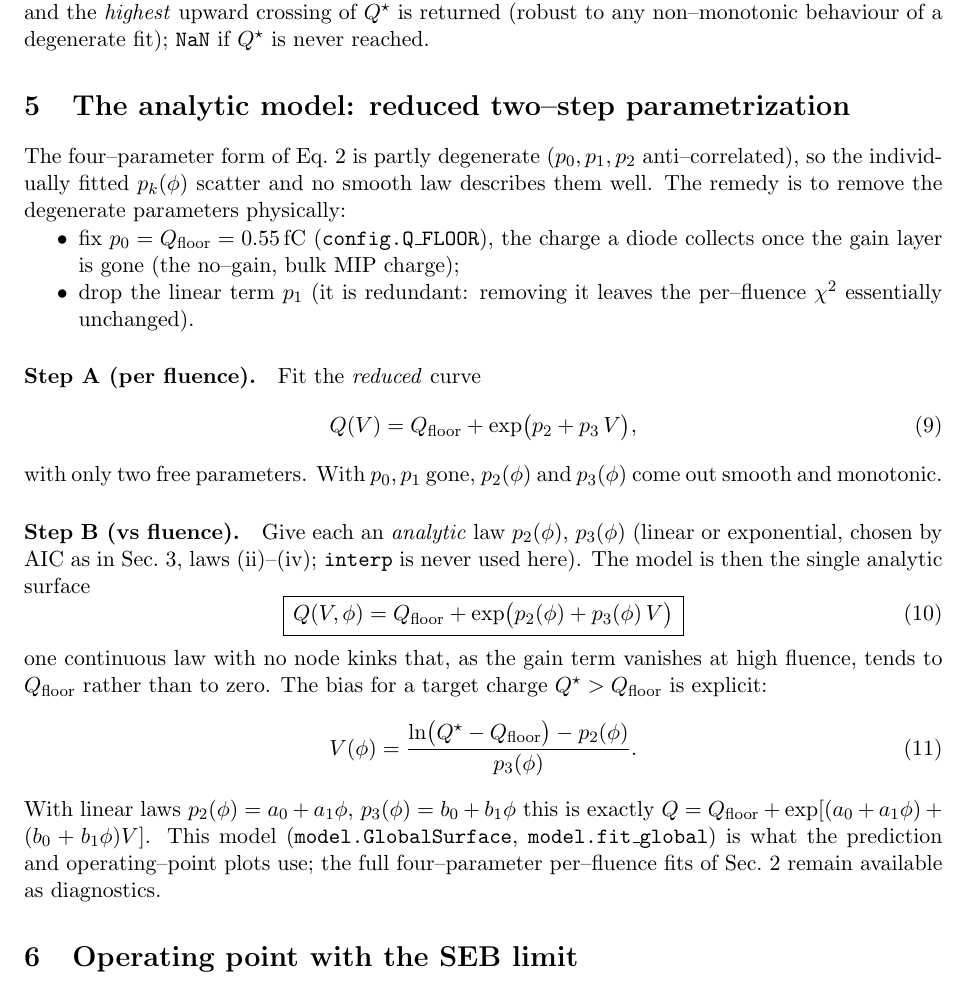
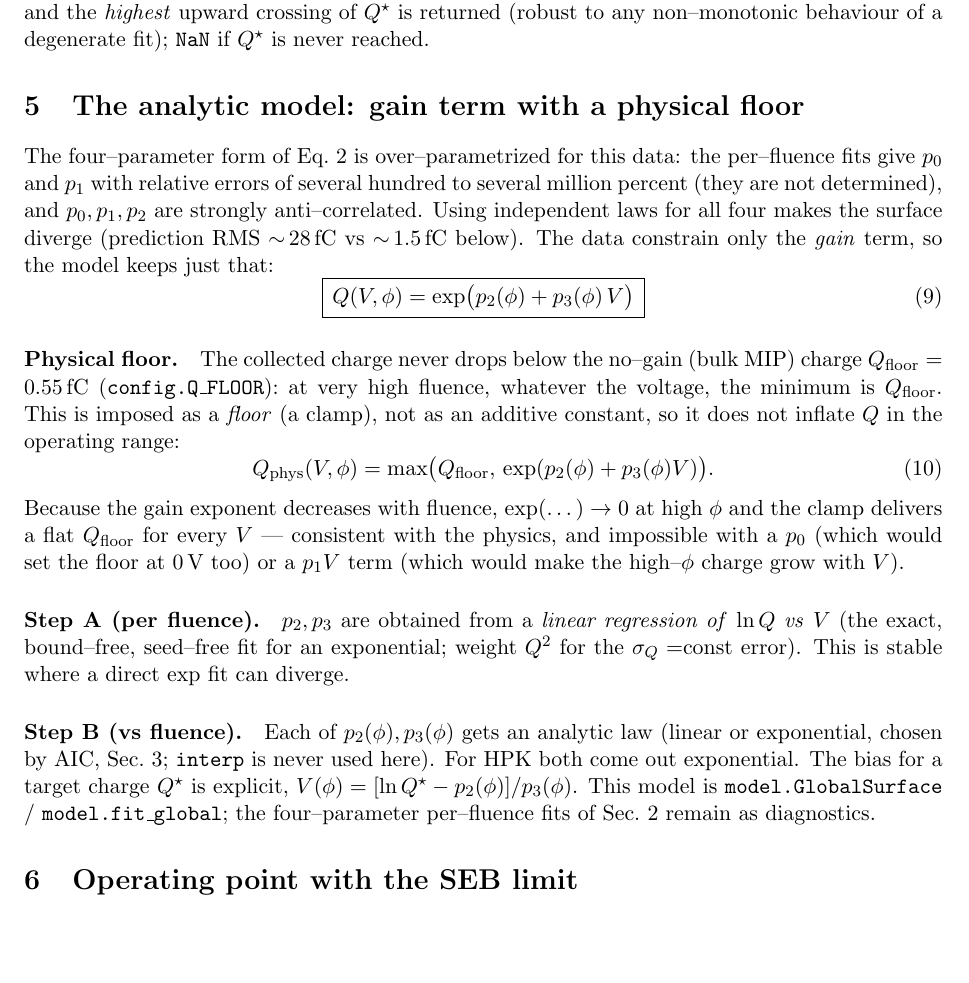
Before and after one commit to leonardolanteri/Parametrization, a LaTeX document (docs/method.tex): part of page 3 of 4, cut so that both start at the same text, the shorter picture padded with empty space. Compiled offline with pdfLaTeX.

Commit message:
Model = pure gain exp(p2+p3*V) with 0.55 fC floor as a clamp; exp laws
Resolve the physics: a flat 0.55 fC minimum at high fluence, independent of V,
is incompatible with an additive p0 (=0.55 at 0V too) or a p1*V term (charge
would grow with V at high phi). So the model is the pure gain term with the
floor applied as max(Q_FLOOR, .), not added. Data constrain only p2,p3
(p0,p1 have ~1e2-1e6% errors; all-4 laws diverge, RMS 28 vs 1.5 fC).

- fit_QV_reduced: stable weighted log-linear fit lnQ=p2+p3*V (the direct exp
  fit diverged at some fluences, e.g. p3 hitting its bound)
- fit_global: 2-step (per-fluence lnQ fit -> analytic p2,p3 laws); for HPK both
  come out exponential (auto/AIC)
- GlobalSurface: Q_gain (raw) and Q (floored); analytic V_for_Q and tf2
- plots: param_laws back to p2,p3 two panels; surface_vs_data shows raw gain
- docs/method updated; RMS 1.5 fC, charge -> 0.55 at high fluence

Co-Authored-By: Claude Opus 4.8 <noreply@anthropic.com>

```diff
--- a/docs/method.tex
+++ b/docs/method.tex
@@ -151,46 +151,44 @@ numerically (\code{V\_for\_Q}): $Q(V,\phi)$ is scanned on a dense $V$ grid and t
 non--monotonic behaviour of a degenerate fit); \code{NaN} if $Q^\star$ is never
 reached.
 
-\section{The analytic model: reduced two--step parametrization}
+\section{The analytic model: gain term with a physical floor}
 \label{sec:global}
-The four--parameter form of Eq.~\ref{eq:qv} is partly degenerate
-($p_0,p_1,p_2$ anti--correlated), so the individually fitted $p_k(\phi)$ scatter
-and no smooth law describes them well. The remedy is to remove the degenerate
-parameters physically:
-\begin{itemize}[nosep]
-  \item fix $p_0 = Q_{\mathrm{floor}} = \SI{0.55}{\fC}$ (\code{config.Q\_FLOOR}),
-        the charge a diode collects once the gain layer is gone (the no--gain,
-        bulk MIP charge);
-  \item drop the linear term $p_1$ (it is redundant: removing it leaves the
-        per--fluence $\chi^2$ essentially unchanged).
-\end{itemize}
-\paragraph{Step A (per fluence).} Fit the \emph{reduced} curve
+The four--parameter form of Eq.~\ref{eq:qv} is over--parametrized for this data:
+the per--fluence fits give $p_0$ and $p_1$ with relative errors of several hundred
+to several million percent (they are not determined), and $p_0,p_1,p_2$ are
+strongly anti--correlated. Using independent laws for all four makes the surface
+diverge (prediction RMS $\sim\!28\,\fC$ vs $\sim\!1.5\,\fC$ below). The data
+constrain only the \emph{gain} term, so the model keeps just that:
 \begin{equation}
-  Q(V) = Q_{\mathrm{floor}} + \exp\!\big(p_2 + p_3\,V\big),
-  \label{eq:reduced}
-\end{equation}
-with only two free parameters. With $p_0,p_1$ gone, $p_2(\phi)$ and $p_3(\phi)$
-come out smooth and monotonic.
-
-\paragraph{Step B (vs fluence).} Give each an \emph{analytic} law
-$p_2(\phi)$, $p_3(\phi)$ (linear or exponential, chosen by AIC as in
-Sec.~\ref{sec:step2}, laws (ii)--(iv); \code{interp} is never used here). The
-model is then the single analytic surface
-\begin{equation}
-  \boxed{\,Q(V,\phi) = Q_{\mathrm{floor}} + \exp\!\big(p_2(\phi) + p_3(\phi)\,V\big)\,}
+  \boxed{\,Q(V,\phi) = \exp\!\big(p_2(\phi) + p_3(\phi)\,V\big)\,}
   \label{eq:global}
 \end{equation}
-one continuous law with no node kinks that, as the gain term vanishes at high
-fluence, tends to $Q_{\mathrm{floor}}$ rather than to zero. The bias for a target
-charge $Q^\star>Q_{\mathrm{floor}}$ is explicit:
+
+\paragraph{Physical floor.} The collected charge never drops below the no--gain
+(bulk MIP) charge $Q_{\mathrm{floor}} = \SI{0.55}{\fC}$ (\code{config.Q\_FLOOR}):
+at very high fluence, whatever the voltage, the minimum is $Q_{\mathrm{floor}}$.
+This is imposed as a \emph{floor} (a clamp), not as an additive constant, so it
+does not inflate $Q$ in the operating range:
 \begin{equation}
-  V(\phi) = \frac{\ln\!\big(Q^\star - Q_{\mathrm{floor}}\big) - p_2(\phi)}{p_3(\phi)}.
+  Q_{\mathrm{phys}}(V,\phi) = \max\!\big(Q_{\mathrm{floor}},\,
+      \exp(p_2(\phi)+p_3(\phi)V)\big).
 \end{equation}
-With linear laws $p_2(\phi)=a_0+a_1\phi$, $p_3(\phi)=b_0+b_1\phi$ this is exactly
-$Q=Q_{\mathrm{floor}}+\exp[(a_0+a_1\phi)+(b_0+b_1\phi)V]$. This model
-(\code{model.GlobalSurface}, \code{model.fit\_global}) is what the prediction and
-operating--point plots use; the full four--parameter per--fluence fits of
-Sec.~\ref{sec:step1} remain available as diagnostics.
+Because the gain exponent decreases with fluence, $\exp(\dots)\to0$ at high $\phi$
+and the clamp delivers a flat $Q_{\mathrm{floor}}$ for every $V$ --- consistent
+with the physics, and impossible with a $p_0$ (which would set the floor at $0\,$V
+too) or a $p_1 V$ term (which would make the high--$\phi$ charge grow with $V$).
+
+\paragraph{Step A (per fluence).} $p_2,p_3$ are obtained from a \emph{linear
+regression of} $\ln Q$ \emph{vs} $V$ (the exact, bound--free, seed--free fit for an
+exponential; weight $Q^2$ for the $\sigma_Q=$const error). This is stable where a
+direct $\exp$ fit can diverge.
+
+\paragraph{Step B (vs fluence).} Each of $p_2(\phi),p_3(\phi)$ gets an analytic
+law (linear or exponential, chosen by AIC, Sec.~\ref{sec:step2}; \code{interp}
+is never used here). For HPK both come out exponential. The bias for a target
+charge $Q^\star$ is explicit, $V(\phi) = [\ln Q^\star - p_2(\phi)]/p_3(\phi)$.
+This model is \code{model.GlobalSurface} / \code{model.fit\_global}; the
+four--parameter per--fluence fits of Sec.~\ref{sec:step1} remain as diagnostics.
 
 \section{Operating point with the SEB limit}
 Each production has a single--event--burnout ceiling $V_{\mathrm{SEB}}$
```
Also changed, not shown: docs/method.pdf, 2 other files.
